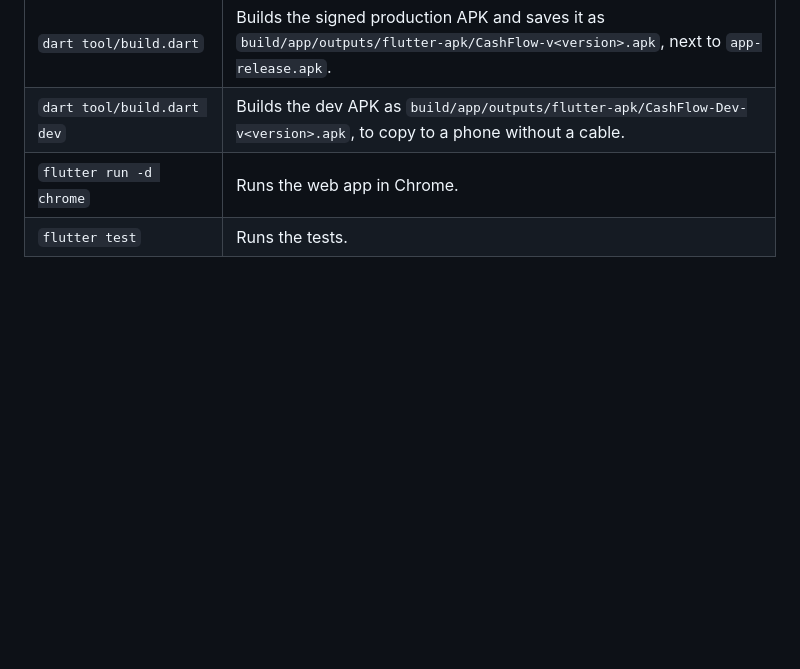
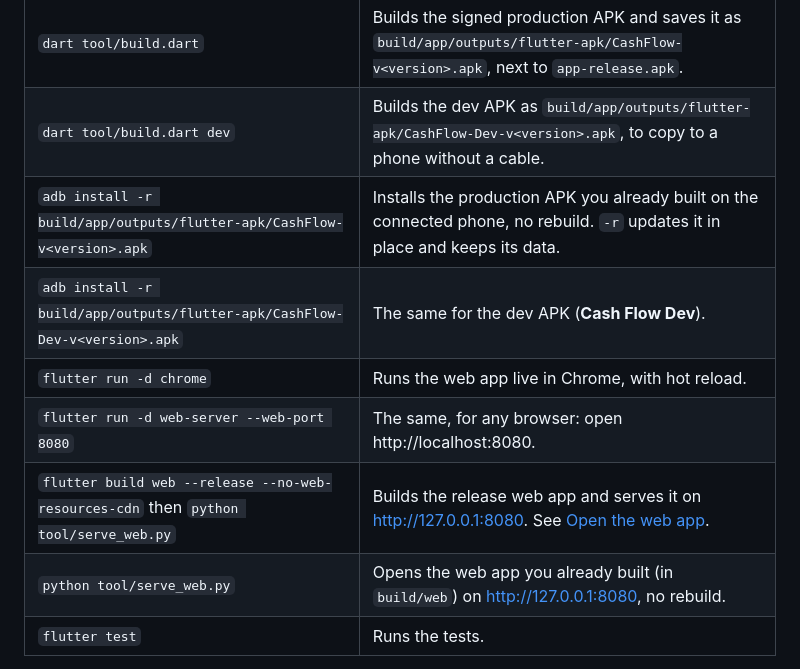
Before and after one commit to Abbas357/cashflow, a Markdown page: README.md, the part around one of its changes. Drawn GitHub-style; blank space fills up the shorter version.

```diff
--- a/README.md
+++ b/README.md
@@ -15,7 +15,12 @@ Run these from this folder, in any terminal.
 | `dart tool/dev.dart R5CT51XZF3H` | The same, on a phone you name (the id from `adb devices`). |
 | `dart tool/build.dart` | Builds the signed production APK and saves it as `build/app/outputs/flutter-apk/CashFlow-v<version>.apk`, next to `app-release.apk`. |
 | `dart tool/build.dart dev` | Builds the dev APK as `build/app/outputs/flutter-apk/CashFlow-Dev-v<version>.apk`, to copy to a phone without a cable. |
-| `flutter run -d chrome` | Runs the web app in Chrome. |
+| `adb install -r build/app/outputs/flutter-apk/CashFlow-v<version>.apk` | Installs the production APK you already built on the connected phone, no rebuild. `-r` updates it in place and keeps its data. |
+| `adb install -r build/app/outputs/flutter-apk/CashFlow-Dev-v<version>.apk` | The same for the dev APK (**Cash Flow Dev**). |
+| `flutter run -d chrome` | Runs the web app live in Chrome, with hot reload. |
+| `flutter run -d web-server --web-port 8080` | The same, for any browser: open http://localhost:8080. |
+| `flutter build web --release --no-web-resources-cdn` then `python tool/serve_web.py` | Builds the release web app and serves it on http://127.0.0.1:8080. See [Open the web app](#open-the-web-app). |
+| `python tool/serve_web.py` | Opens the web app you already built (in `build/web`) on http://127.0.0.1:8080, no rebuild. |
 | `flutter test` | Runs the tests. |
 
 - The dev build installs as **Cash Flow Dev** (`com.finance.cash_flow.dev`)
```
Also changed, not shown: other parts of README.md (+45 -3 lines).
